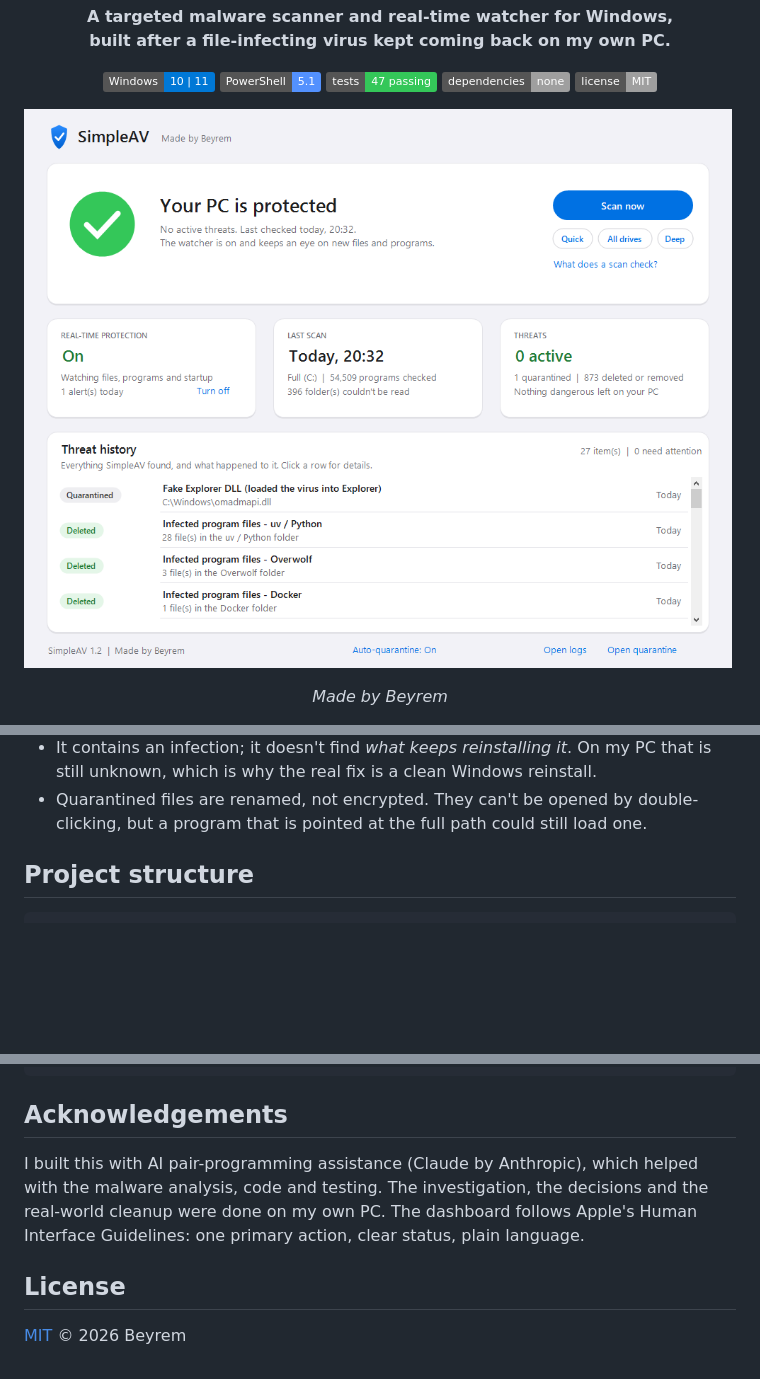
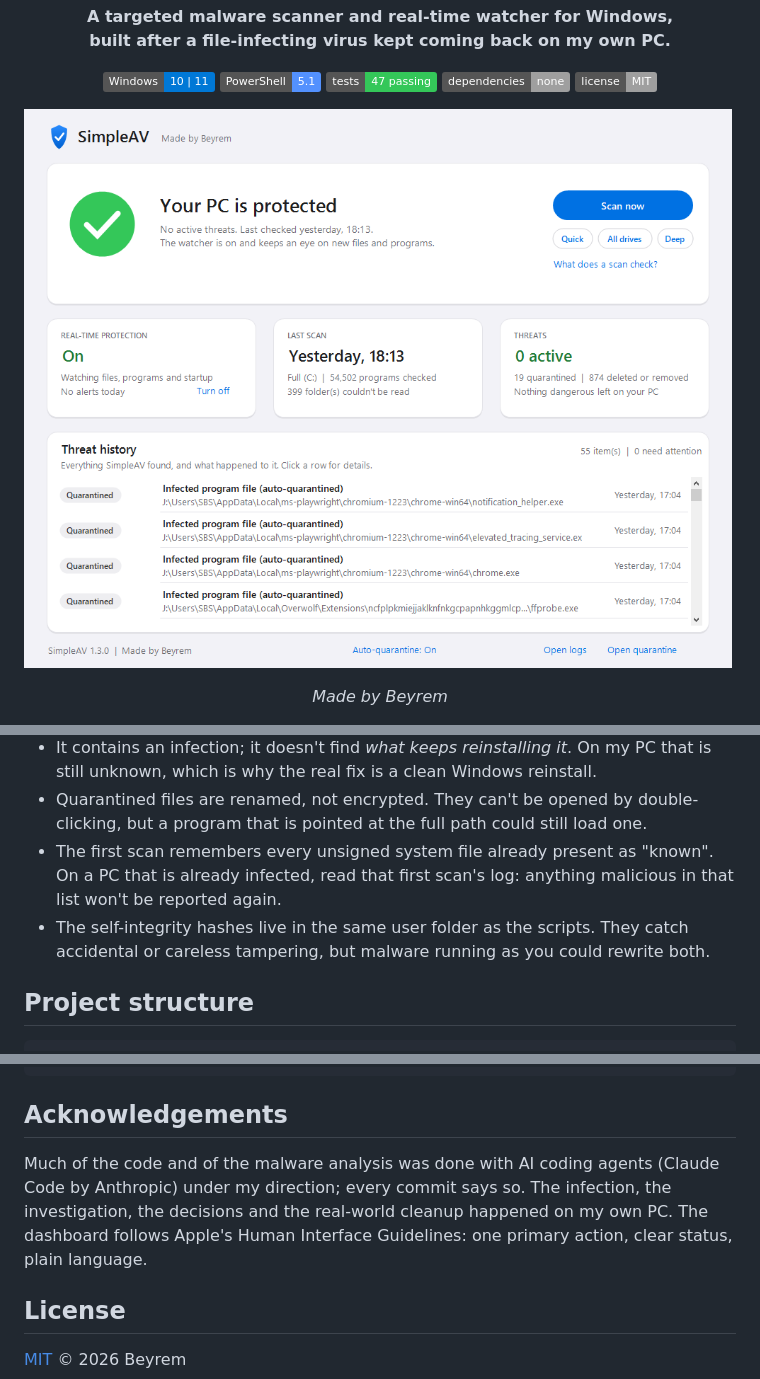
Before and after one commit to aboutbeyrem/SimpleAV, a Markdown page: README.md, 3 parts joined by grey strips. Rendered like a GitHub page; pictures changed too: docs/screenshot.png; badges without logos; blank space fills up the shorter version.

Commit message:
Honest AI attribution, two more documented limits, ExecutionPolicy note, fresh screenshot
Co-Authored-By: Claude Opus 5.5 <noreply@anthropic.com>

```diff
--- a/README.md
+++ b/README.md
@@ -275,6 +278,10 @@ SimpleAV is a focused tool, not a replacement for a full antivirus.
   the real fix is a clean Windows reinstall.
 - Quarantined files are renamed, not encrypted. They can't be opened by double-clicking, but a program that is
   pointed at the full path could still load one.
+- The first scan remembers every unsigned system file already present as "known". On a PC that is already infected,
+  read that first scan's log: anything malicious in that list won't be reported again.
+- The self-integrity hashes live in the same user folder as the scripts. They catch accidental or careless tampering,
+  but malware running as you could rewrite both.
 
 ## Project structure
 
@@ -292,9 +299,10 @@ docs/HOW-IT-WORKS.md          analysis of the infection and the detection logic
 
 ## Acknowledgements
 
-I built this with AI pair-programming assistance (Claude by Anthropic), which helped with the malware analysis,
-code and testing. The investigation, the decisions and the real-world cleanup were done on my own PC. The
-dashboard follows Apple's Human Interface Guidelines: one primary action, clear status, plain language.
+Much of the code and of the malware analysis was done with AI coding agents (Claude Code by Anthropic) under my
+direction; every commit says so. The infection, the investigation, the decisions and the real-world cleanup happened
+on my own PC. The dashboard follows Apple's Human Interface Guidelines: one primary action, clear status, plain
+language.
 
 ## License
 
```
Also changed, not shown: other parts of README.md (+3 -0 lines), CHANGELOG.md (+3 -0 lines).
